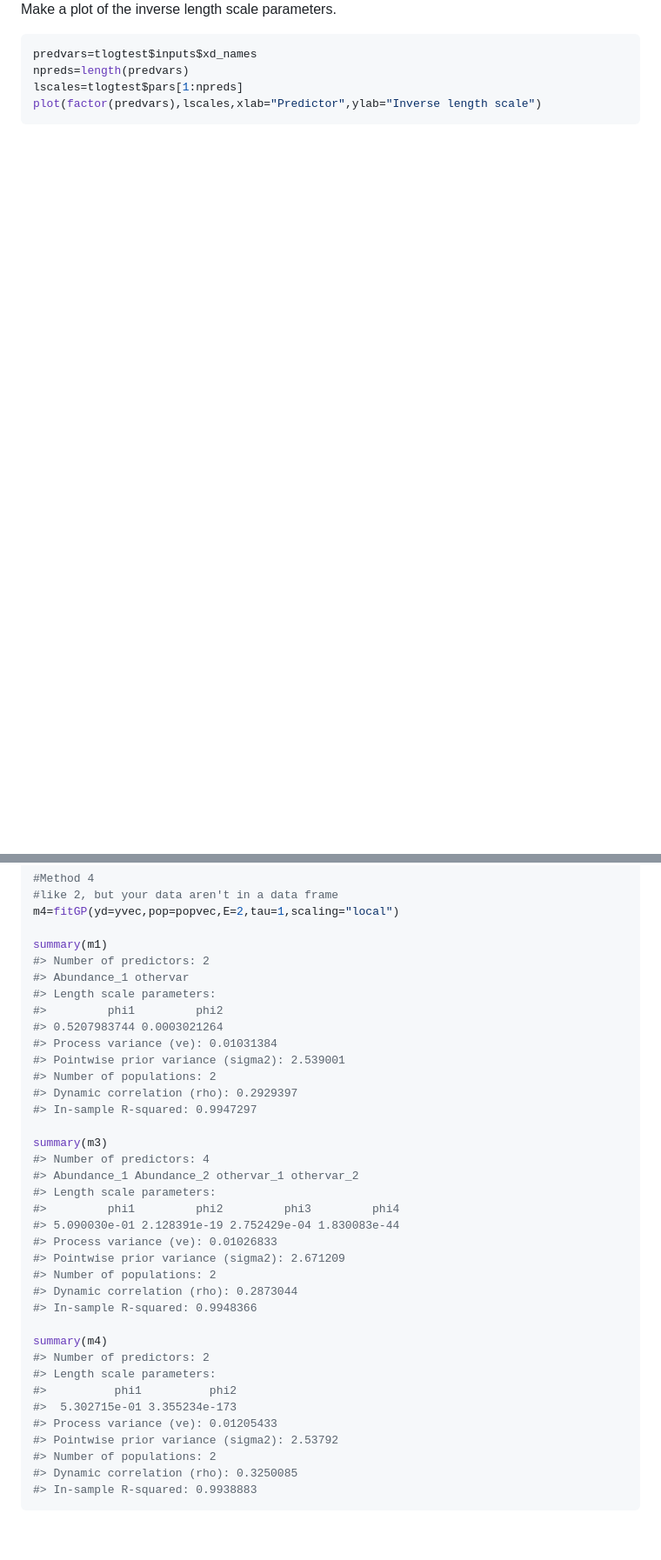
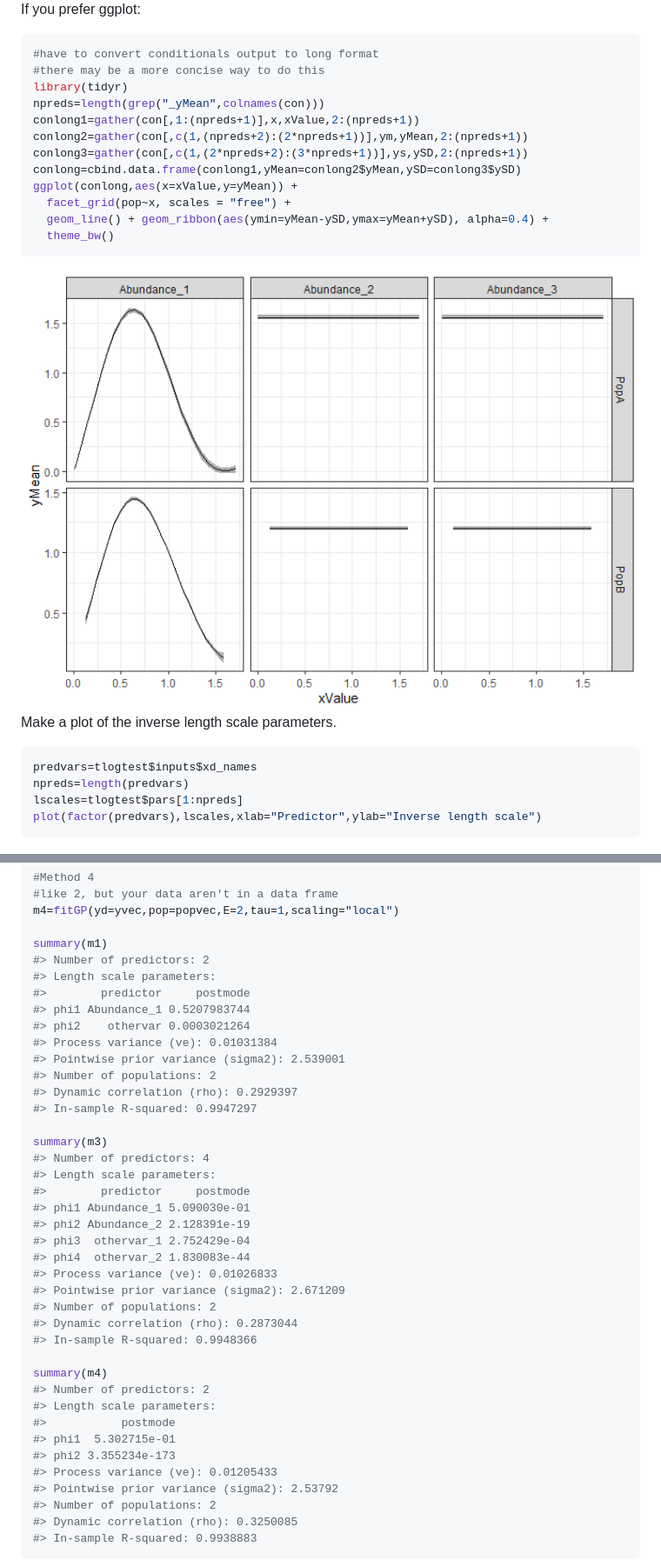
Before and after one commit to tanyalrogers/GPEDM, a Markdown page: README.md, 2 parts joined by grey strips. Shown: that part at 87% size. Rendered like a GitHub page; pictures changed too: man/figures/README-ggplot conditionals-1.png (added); blank space fills up the shorter version.

````diff
--- a/README.md
+++ b/README.md
@@ -123,3 +138,21 @@ con=getconditionals(tlogtest)
 ```
 
 <img src="man/figures/README-conditionals-1.png" width="100%" />
+
+If you prefer ggplot:
+
+``` r
+#have to convert conditionals output to long format
+#there may be a more concise way to do this
+library(tidyr)
+npreds=length(grep("_yMean",colnames(con)))
+conlong1=gather(con[,1:(npreds+1)],x,xValue,2:(npreds+1))
+conlong2=gather(con[,c(1,(npreds+2):(2*npreds+1))],ym,yMean,2:(npreds+1))
+conlong3=gather(con[,c(1,(2*npreds+2):(3*npreds+1))],ys,ySD,2:(npreds+1))
+conlong=cbind.data.frame(conlong1,yMean=conlong2$yMean,ySD=conlong3$ySD)
+ggplot(conlong,aes(x=xValue,y=yMean)) +
+  facet_grid(pop~x, scales = "free") +
+  geom_line() + geom_ribbon(aes(ymin=yMean-ySD,ymax=yMean+ySD), alpha=0.4) +
+  theme_bw()
+```
+
@@ -208,10 +242,10 @@ m4=fitGP(yd=yvec,pop=popvec,E=2,tau=1,scaling="local")
 
 summary(m1)
 #> Number of predictors: 2
-#> Abundance_1 othervar
 #> Length scale parameters:
-#>         phi1         phi2
-#> 0.5207983744 0.0003021264
+#>        predictor     postmode
+#> phi1 Abundance_1 0.5207983744
+#> phi2    othervar 0.0003021264
 #> Process variance (ve): 0.01031384
 #> Pointwise prior variance (sigma2): 2.539001
 #> Number of populations: 2
@@ -220,10 +254,12 @@ summary(m1)
 
 summary(m3)
 #> Number of predictors: 4
-#> Abundance_1 Abundance_2 othervar_1 othervar_2
 #> Length scale parameters:
-#>         phi1         phi2         phi3         phi4
-#> 5.090030e-01 2.128391e-19 2.752429e-04 1.830083e-44
+#>        predictor     postmode
+#> phi1 Abundance_1 5.090030e-01
+#> phi2 Abundance_2 2.128391e-19
+#> phi3  othervar_1 2.752429e-04
+#> phi4  othervar_2 1.830083e-44
 #> Process variance (ve): 0.01026833
 #> Pointwise prior variance (sigma2): 2.671209
 #> Number of populations: 2
@@ -233,8 +269,9 @@ summary(m3)
 summary(m4)
 #> Number of predictors: 2
 #> Length scale parameters:
-#>          phi1          phi2
-#>  5.302715e-01 3.355234e-173
+#>           postmode
+#> phi1  5.302715e-01
+#> phi2 3.355234e-173
 #> Process variance (ve): 0.01205433
 #> Pointwise prior variance (sigma2): 2.53792
 #> Number of populations: 2
````
Also changed, not shown: other parts of README.md (+19 -3 lines), man/figures/README-conditionals-1.png, man/figures/README-ggplot timeseries-1.png (added), 6 other files.
